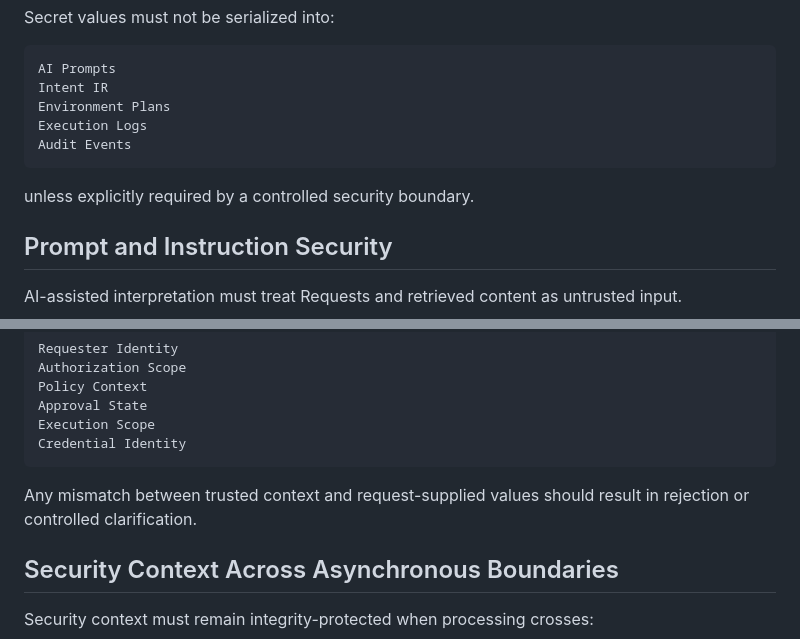
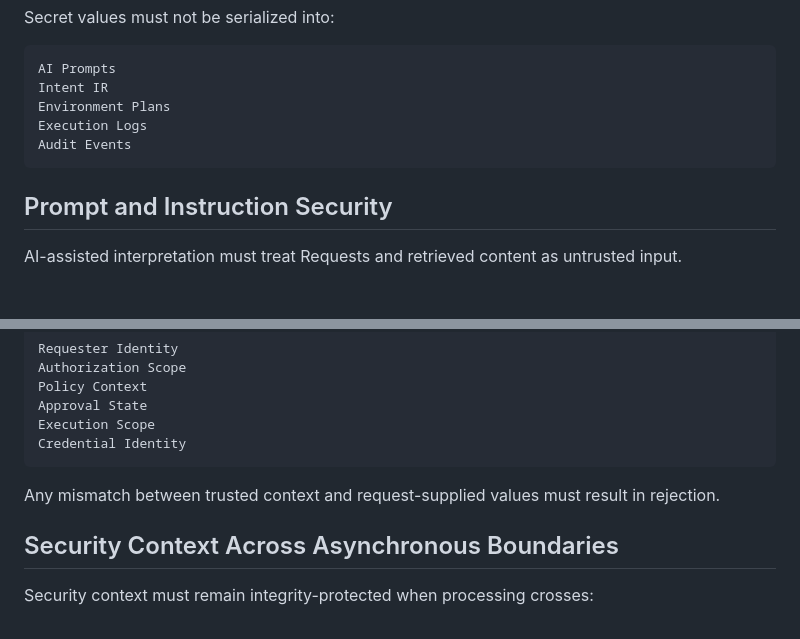
Before and after one commit to GeekNandy/AI-Native-Self-Managing-X-Cloud-Platform, a Markdown page: docs/security-model.md, 2 parts joined by grey strips. Drawn GitHub-style; blank space fills up the shorter version.

Commit message:
docs: define platform security model and trust boundaries

````diff
--- a/docs/security-model.md
+++ b/docs/security-model.md
@@ -777,8 +777,6 @@ Execution Logs
 Audit Events
 ```
 
-unless explicitly required by a controlled security boundary.
-
 ## Prompt and Instruction Security
 
 AI-assisted interpretation must treat Requests and retrieved content as untrusted input.
@@ -1131,7 +1129,7 @@ Execution Scope
 Credential Identity
 ```
 
-Any mismatch between trusted context and request-supplied values should result in rejection or controlled clarification.
+Any mismatch between trusted context and request-supplied values must result in rejection.
 
 ## Security Context Across Asynchronous Boundaries
 
````
